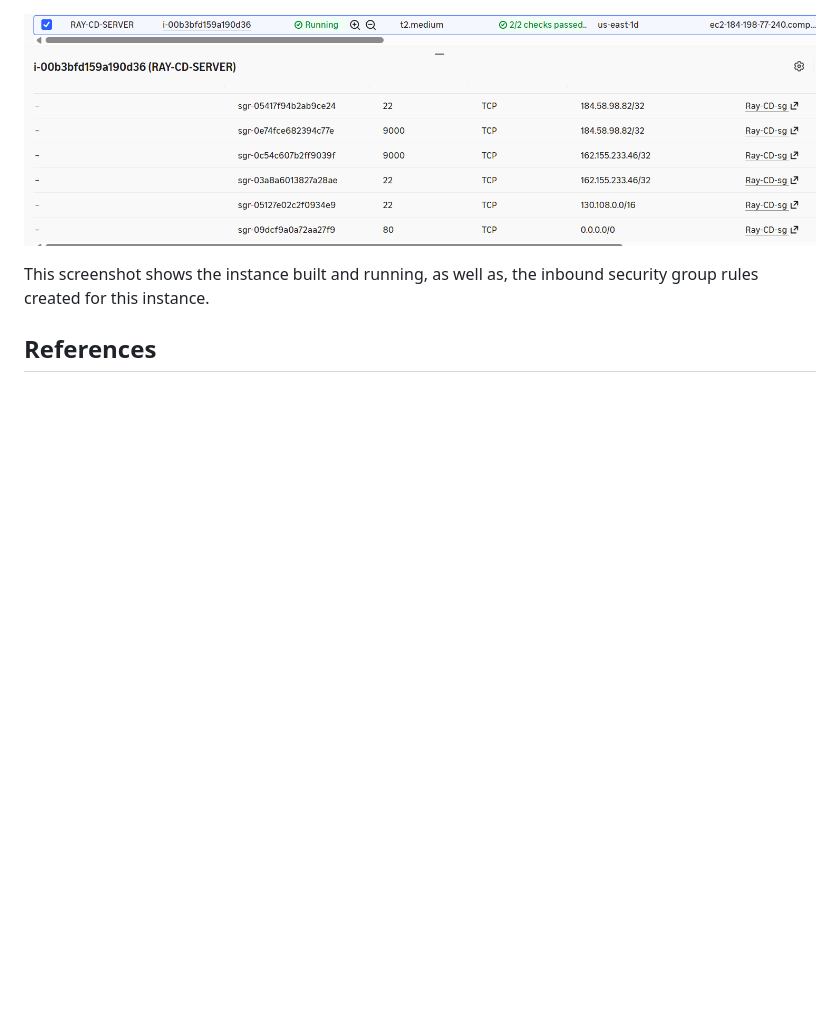
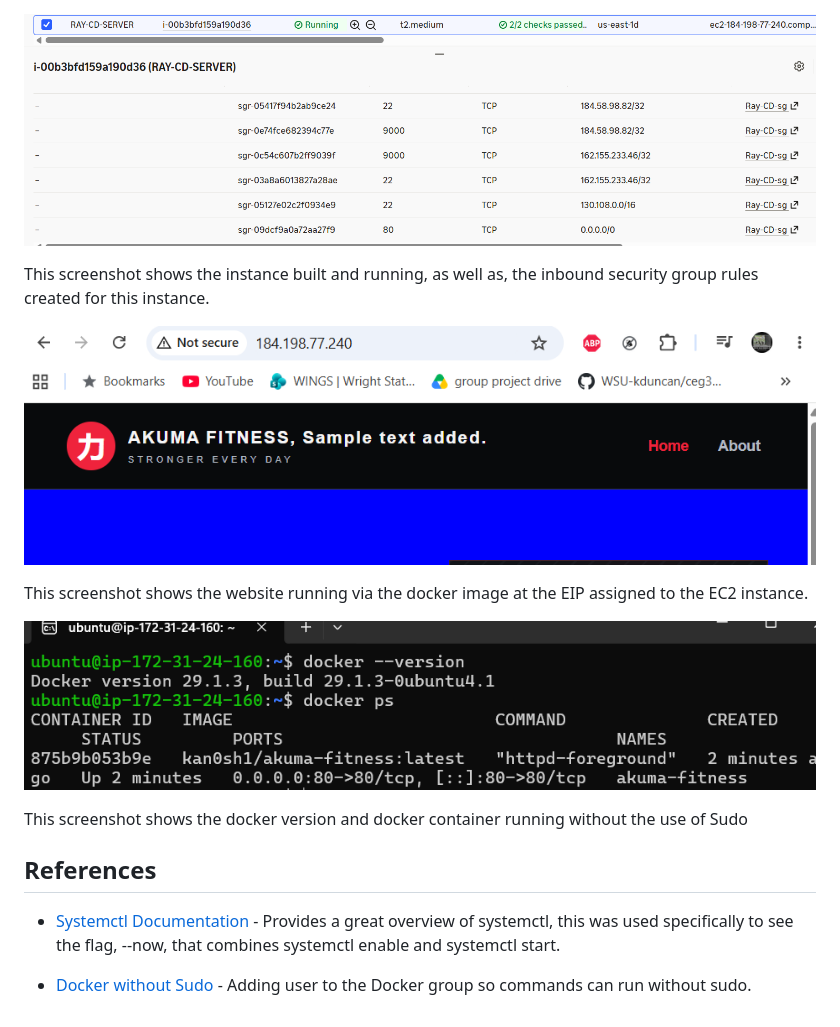
Before and after one commit to WSU-kduncan/ceg3120-cicd-ray163-f26, a Markdown page: README-CD.md, the part around one of its changes. GitHub-like rendering; pictures changed too: images/DockerWithoutSudo.png (added), images/InitialWebsiteConfirmation.png (added); blank space fills up the shorter version.

```diff
--- a/README-CD.md
+++ b/README-CD.md
@@ -50,4 +86,17 @@ Port 9000 is reserved for webhook testing as defined by the project.
 
 This screenshot shows the instance built and running, as well as, the inbound security group rules created for this instance.
 
+![Website Running](images/InitialWebsiteConfirmation.png)
+
+This screenshot shows the website running via the docker image at the EIP assigned to the EC2 instance.
+
+![Docker without Sudo](images/DockerWithoutSudo.png)
+
+This screenshot shows the docker version and docker container running without the use of Sudo
+
+
 ## References
+
+- [Systemctl Documentation](https://www.freedesktop.org/software/systemd/man/latest/systemctl.html) - Provides a great overview of systemctl, this was used specifically to see the flag, --now, that combines systemctl enable and systemctl start.
+
+- [Docker without Sudo](https://docs.docker.com/engine/install/linux-postinstall) - Adding user to the Docker group so commands can run without sudo.
```
Also changed, not shown: other parts of README-CD.md (+36 -0 lines).
